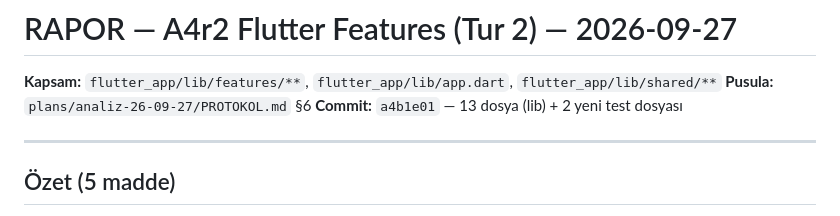
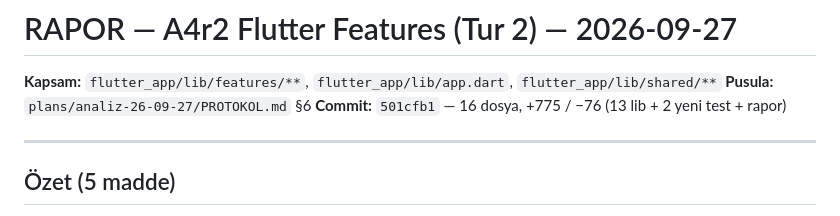
Before and after one commit to GokhanOfficial/CaloriX, a Markdown page: plans/analiz-26-09-27/RAPOR-A4r2-features-tur2-2026-09-27.md, the part around the change. Rendered like a GitHub page.

Commit message:
docs(plans): A4r2 raporunda gerçek commit hash'i (501cfb1)
Co-Authored-By: Claude Opus 4.8 (1M context) <noreply@anthropic.com>

```diff
--- a/plans/analiz-26-09-27/RAPOR-A4r2-features-tur2-2026-09-27.md
+++ b/plans/analiz-26-09-27/RAPOR-A4r2-features-tur2-2026-09-27.md
@@ -2,7 +2,7 @@
 
 **Kapsam:** `flutter_app/lib/features/**`, `flutter_app/lib/app.dart`, `flutter_app/lib/shared/**`
 **Pusula:** `plans/analiz-26-09-27/PROTOKOL.md` §6
-**Commit:** `a4b1e01` — 13 dosya (lib) + 2 yeni test dosyası
+**Commit:** `501cfb1` — 16 dosya, +775 / −76 (13 lib + 2 yeni test + rapor)
 
 ---
 
```
